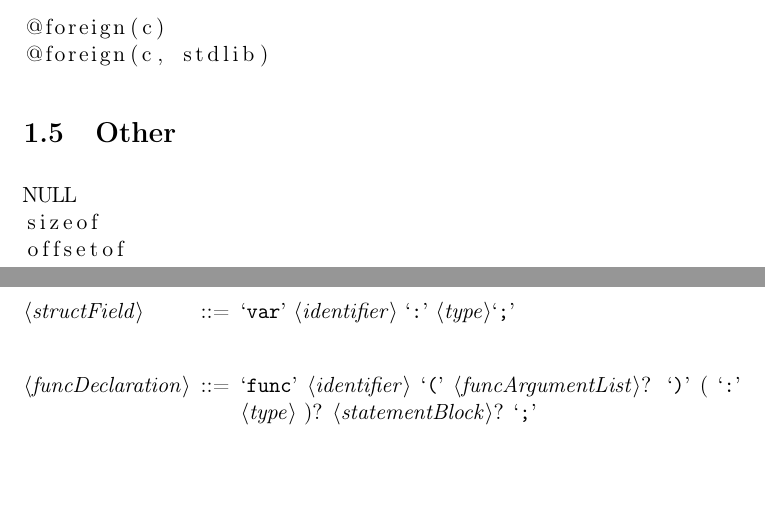
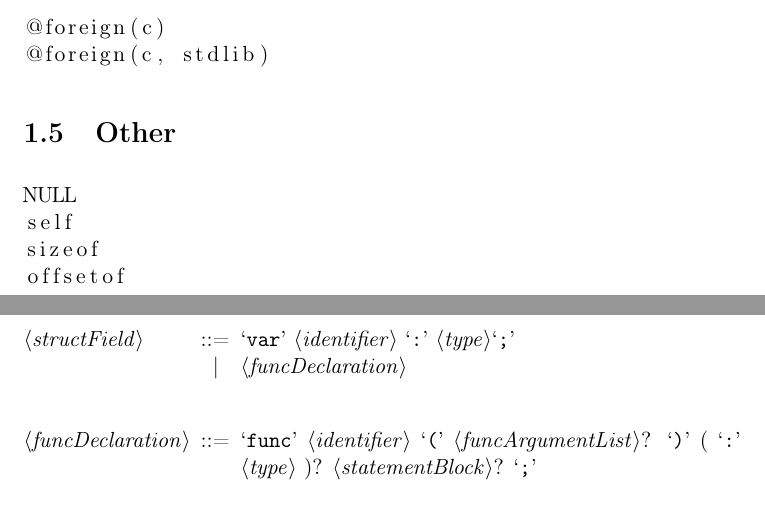
Before and after one commit to DavidSkrundz/B, a LaTeX document (docs/B.tex, which reads docs/Grammar/declarations.tex, docs/Keywords/Keywords.tex): two parts of pages 4 and 6 of 8, joined at a grey line, cut so that both start at the same text, the shorter picture padded with empty space. Compiled offline with pdfLaTeX.

Commit message:
Update documentation to reflect the associated functions change

```diff
--- a/docs/Grammar/declarations.tex
+++ b/docs/Grammar/declarations.tex
@@ -14,6 +14,7 @@
 <structDeclaration> ::= `struct' <identifier> `{' <structField>* `}' `;'
 
 <structField> ::= `var' <identifier> `:' <type>`;'
+\alt <funcDeclaration>
 
 <funcDeclaration> ::= `func' <identifier> `(' <funcArgumentList>? `)' ( `:' <type> )? <statementBlock>? `;'
 
--- a/docs/Keywords/Keywords.tex
+++ b/docs/Keywords/Keywords.tex
@@ -9,6 +9,7 @@
 
 \begin{lstlisting}
 NULL
+self
 sizeof
 offsetof
 \end{lstlisting}
```
